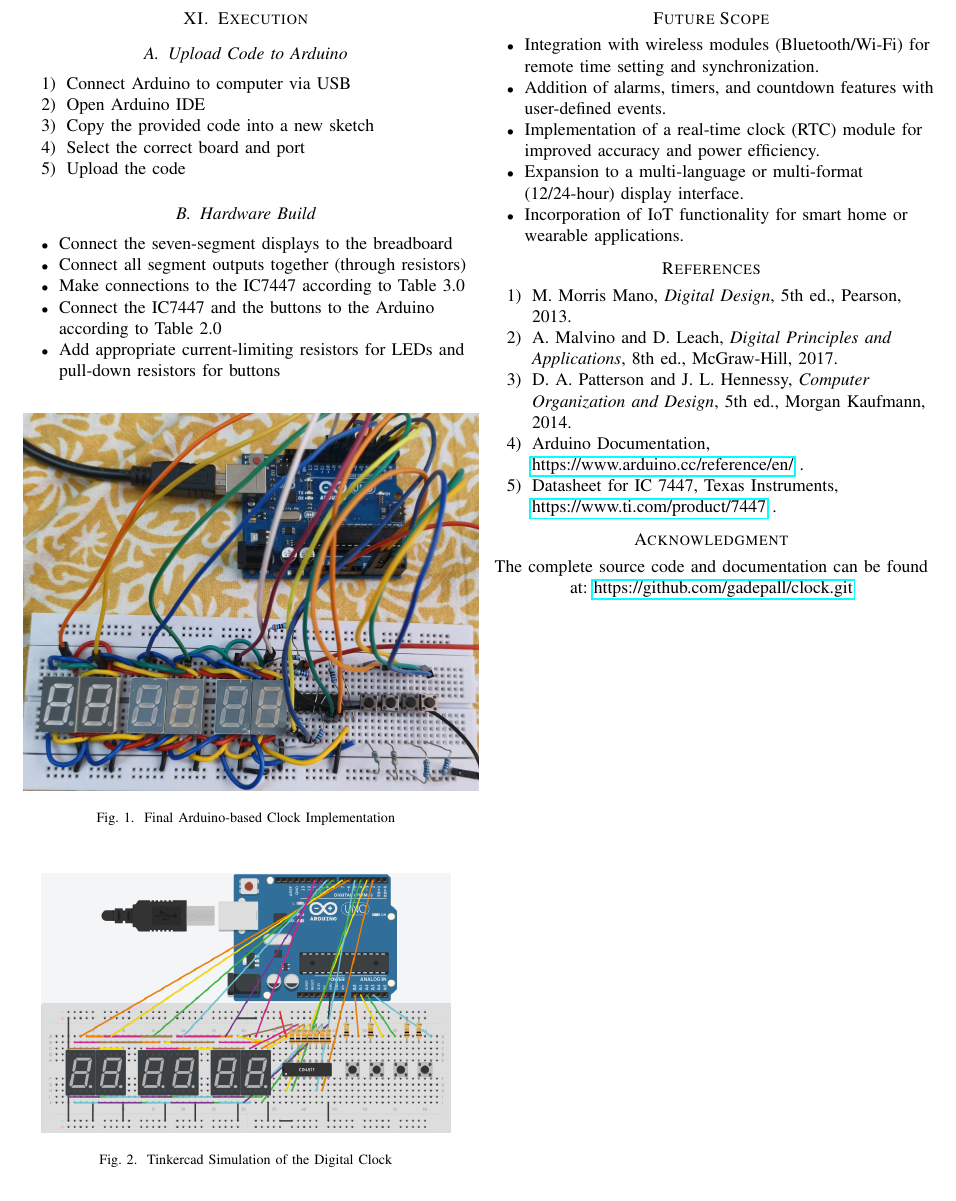
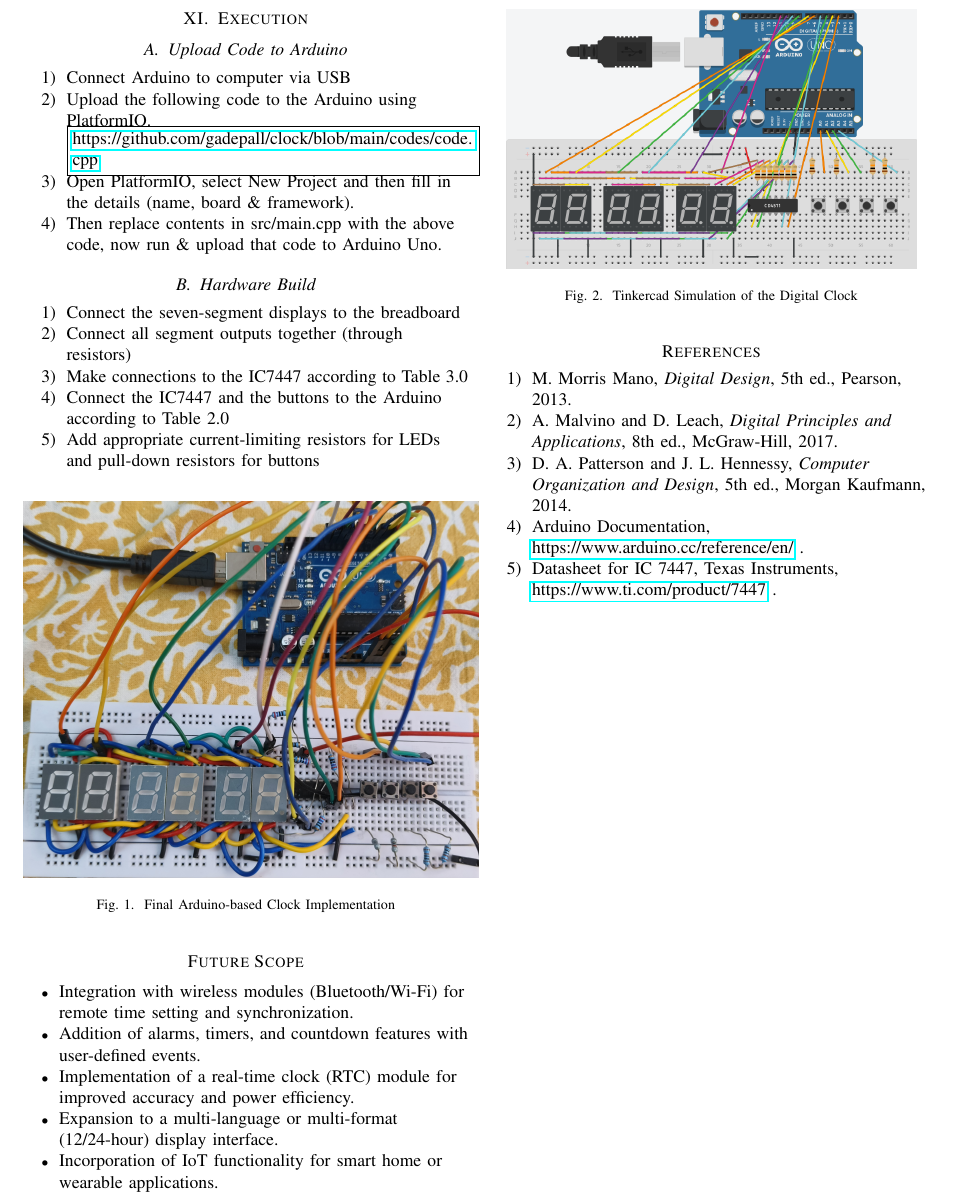
Before and after one commit to gadepall/clock, a LaTeX paper (main.tex, which reads execution/main.tex): part of page 7 of 7, cut so that both start at the same text. Compiled offline with pdfLaTeX.

Commit message:
platfromio

```diff
--- a/execution/main.tex
+++ b/execution/main.tex
@@ -2,20 +2,22 @@
 \subsection{Upload Code to Arduino}
 \begin{enumerate}
     \item Connect Arduino to computer via USB
-    \item Open Arduino IDE
-    \item Copy the provided code into a new sketch
-    \item Select the correct board and port
-    \item Upload the code
+    \item Upload the following code to the Arduino using PlatformIO.
+	%{\em Platformio}.
+\fbox{\parbox{\linewidth}{\url{https://github.com/gadepall/clock/blob/main/codes/code.cpp}
+}}
+\item Open PlatformIO, select New Project and then fill in the details (name, board \& framework).
+\item Then replace contents in src/main.cpp with the above code, now run \& upload that code to Arduino Uno.
 \end{enumerate}
 
 \subsection{Hardware Build}
-\begin{itemize}
+\begin{enumerate}
     \item Connect the seven-segment displays to the breadboard
     \item Connect all segment outputs together (through resistors)
     \item Make connections to the IC7447 according to Table 3.0
     \item Connect the IC7447 and the buttons to the Arduino according to Table 2.0
     \item Add appropriate current-limiting resistors for LEDs and pull-down resistors for buttons
-\end{itemize}
+\end{enumerate}
 
 \begin{figure}[ht]
 \centering
--- a/main.tex
+++ b/main.tex
@@ -33,10 +33,4 @@
 \input{execution/main.tex}
 \input{future-scope/main.tex}
 \input{references/main.tex}
-
-% ---------------- Acknowledgment ----------------
-\section*{Acknowledgment}
-The complete source code and documentation can be found at:
-\url{https://github.com/gadepall/clock.git}
-
 \end{document}
```
Also changed, not shown: main.pdf.
